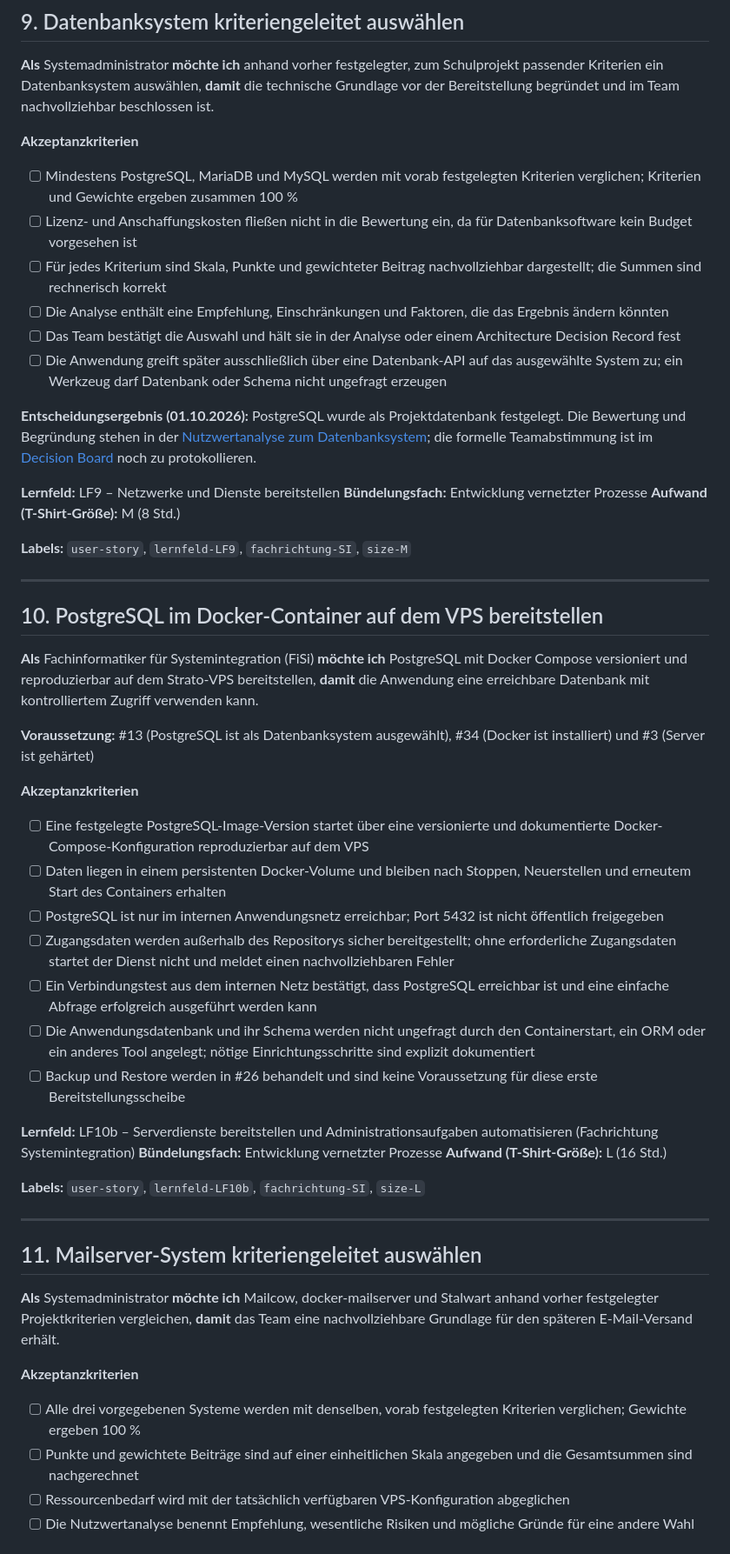
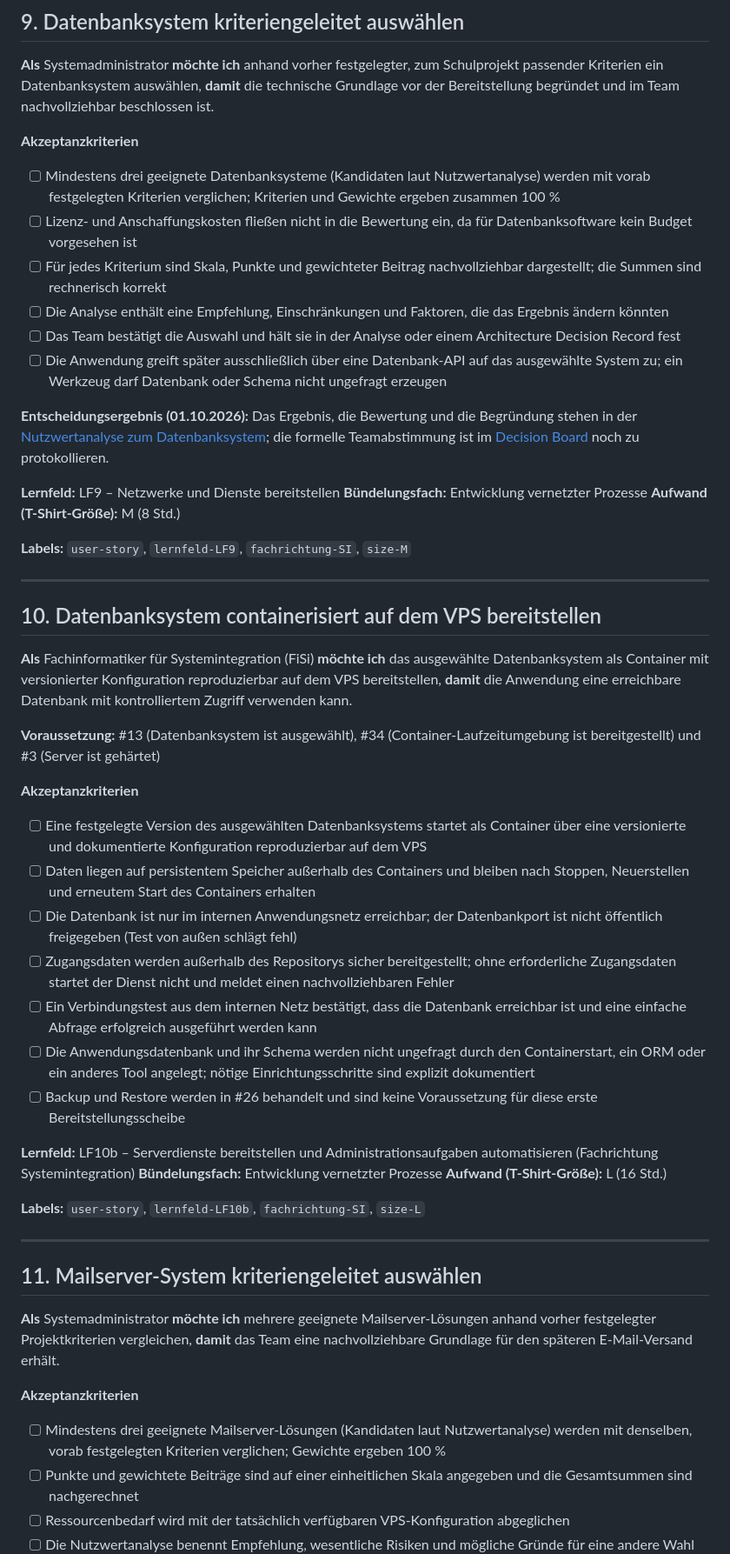
Before and after one commit to 24it1schumacher/Abschlussprojekt_Berufsschule_Gruppe_8, a Markdown page: docs/user_stories.md, the part around one of its changes. Shown at 87% size. Drawn GitHub-style.

```diff
--- a/docs/user_stories.md
+++ b/docs/user_stories.md
@@ -222,14 +226,14 @@ nicht automatisch alle für denselben Sprint vorgesehen.
 **damit** die technische Grundlage vor der Bereitstellung begründet und im Team nachvollziehbar beschlossen ist.
 
 **Akzeptanzkriterien**
-- [ ] Mindestens PostgreSQL, MariaDB und MySQL werden mit vorab festgelegten Kriterien verglichen; Kriterien und Gewichte ergeben zusammen 100 %
+- [ ] Mindestens drei geeignete Datenbanksysteme (Kandidaten laut Nutzwertanalyse) werden mit vorab festgelegten Kriterien verglichen; Kriterien und Gewichte ergeben zusammen 100 %
 - [ ] Lizenz- und Anschaffungskosten fließen nicht in die Bewertung ein, da für Datenbanksoftware kein Budget vorgesehen ist
 - [ ] Für jedes Kriterium sind Skala, Punkte und gewichteter Beitrag nachvollziehbar dargestellt; die Summen sind rechnerisch korrekt
 - [ ] Die Analyse enthält eine Empfehlung, Einschränkungen und Faktoren, die das Ergebnis ändern könnten
 - [ ] Das Team bestätigt die Auswahl und hält sie in der Analyse oder einem Architecture Decision Record fest
 - [ ] Die Anwendung greift später ausschließlich über eine Datenbank-API auf das ausgewählte System zu; ein Werkzeug darf Datenbank oder Schema nicht ungefragt erzeugen
 
-**Entscheidungsergebnis (01.10.2026):** PostgreSQL wurde als Projektdatenbank festgelegt. Die Bewertung und Begründung stehen in der [Nutzwertanalyse zum Datenbanksystem](nutzwertanalyse_datenbanksystem.md); die formelle Teamabstimmung ist im [Decision Board](decision_board.md) noch zu protokollieren.
+**Entscheidungsergebnis (01.10.2026):** Das Ergebnis, die Bewertung und die Begründung stehen in der [Nutzwertanalyse zum Datenbanksystem](nutzwertanalyse_datenbanksystem.md); die formelle Teamabstimmung ist im [Decision Board](decision_board.md) noch zu protokollieren.
 
 **Lernfeld:** LF9 – Netzwerke und Dienste bereitstellen
 **Bündelungsfach:** Entwicklung vernetzter Prozesse
@@ -239,20 +243,20 @@ nicht automatisch alle für denselben Sprint vorgesehen.
 
 ---
 
-## 10. PostgreSQL im Docker-Container auf dem VPS bereitstellen
+## 10. Datenbanksystem containerisiert auf dem VPS bereitstellen
 
 **Als** Fachinformatiker für Systemintegration (FiSi)
-**möchte ich** PostgreSQL mit Docker Compose versioniert und reproduzierbar auf dem Strato-VPS bereitstellen,
+**möchte ich** das ausgewählte Datenbanksystem als Container mit versionierter Konfiguration reproduzierbar auf dem VPS bereitstellen,
 **damit** die Anwendung eine erreichbare Datenbank mit kontrolliertem Zugriff verwenden kann.
 
-**Voraussetzung:** #13 (PostgreSQL ist als Datenbanksystem ausgewählt), #34 (Docker ist installiert) und #3 (Server ist gehärtet)
+**Voraussetzung:** #13 (Datenbanksystem ist ausgewählt), #34 (Container-Laufzeitumgebung ist bereitgestellt) und #3 (Server ist gehärtet)
 
 **Akzeptanzkriterien**
-- [ ] Eine festgelegte PostgreSQL-Image-Version startet über eine versionierte und dokumentierte Docker-Compose-Konfiguration reproduzierbar auf dem VPS
-- [ ] Daten liegen in einem persistenten Docker-Volume und bleiben nach Stoppen, Neuerstellen und erneutem Start des Containers erhalten
-- [ ] PostgreSQL ist nur im internen Anwendungsnetz erreichbar; Port 5432 ist nicht öffentlich freigegeben
+- [ ] Eine festgelegte Version des ausgewählten Datenbanksystems startet als Container über eine versionierte und dokumentierte Konfiguration reproduzierbar auf dem VPS
+- [ ] Daten liegen auf persistentem Speicher außerhalb des Containers und bleiben nach Stoppen, Neuerstellen und erneutem Start des Containers erhalten
+- [ ] Die Datenbank ist nur im internen Anwendungsnetz erreichbar; der Datenbankport ist nicht öffentlich freigegeben (Test von außen schlägt fehl)
 - [ ] Zugangsdaten werden außerhalb des Repositorys sicher bereitgestellt; ohne erforderliche Zugangsdaten startet der Dienst nicht und meldet einen nachvollziehbaren Fehler
-- [ ] Ein Verbindungstest aus dem internen Netz bestätigt, dass PostgreSQL erreichbar ist und eine einfache Abfrage erfolgreich ausgeführt werden kann
+- [ ] Ein Verbindungstest aus dem internen Netz bestätigt, dass die Datenbank erreichbar ist und eine einfache Abfrage erfolgreich ausgeführt werden kann
 - [ ] Die Anwendungsdatenbank und ihr Schema werden nicht ungefragt durch den Containerstart, ein ORM oder ein anderes Tool angelegt; nötige Einrichtungsschritte sind explizit dokumentiert
 - [ ] Backup und Restore werden in #26 behandelt und sind keine Voraussetzung für diese erste Bereitstellungsscheibe
 
@@ -267,11 +271,11 @@ nicht automatisch alle für denselben Sprint vorgesehen.
 ## 11. Mailserver-System kriteriengeleitet auswählen
 
 **Als** Systemadministrator
-**möchte ich** Mailcow, docker-mailserver und Stalwart anhand vorher festgelegter Projektkriterien vergleichen,
+**möchte ich** mehrere geeignete Mailserver-Lösungen anhand vorher festgelegter Projektkriterien vergleichen,
 **damit** das Team eine nachvollziehbare Grundlage für den späteren E-Mail-Versand erhält.
 
 **Akzeptanzkriterien**
-- [ ] Alle drei vorgegebenen Systeme werden mit denselben, vorab festgelegten Kriterien verglichen; Gewichte ergeben 100 %
+- [ ] Mindestens drei geeignete Mailserver-Lösungen (Kandidaten laut Nutzwertanalyse) werden mit denselben, vorab festgelegten Kriterien verglichen; Gewichte ergeben 100 %
 - [ ] Punkte und gewichtete Beiträge sind auf einer einheitlichen Skala angegeben und die Gesamtsummen sind nachgerechnet
 - [ ] Ressourcenbedarf wird mit der tatsächlich verfügbaren VPS-Konfiguration abgeglichen
 - [ ] Die Nutzwertanalyse benennt Empfehlung, wesentliche Risiken und mögliche Gründe für eine andere Wahl
```
Also changed, not shown: other parts of docs/user_stories.md (+30 -24 lines), docs/regeln_user_stories.md (+12 -1 lines).
